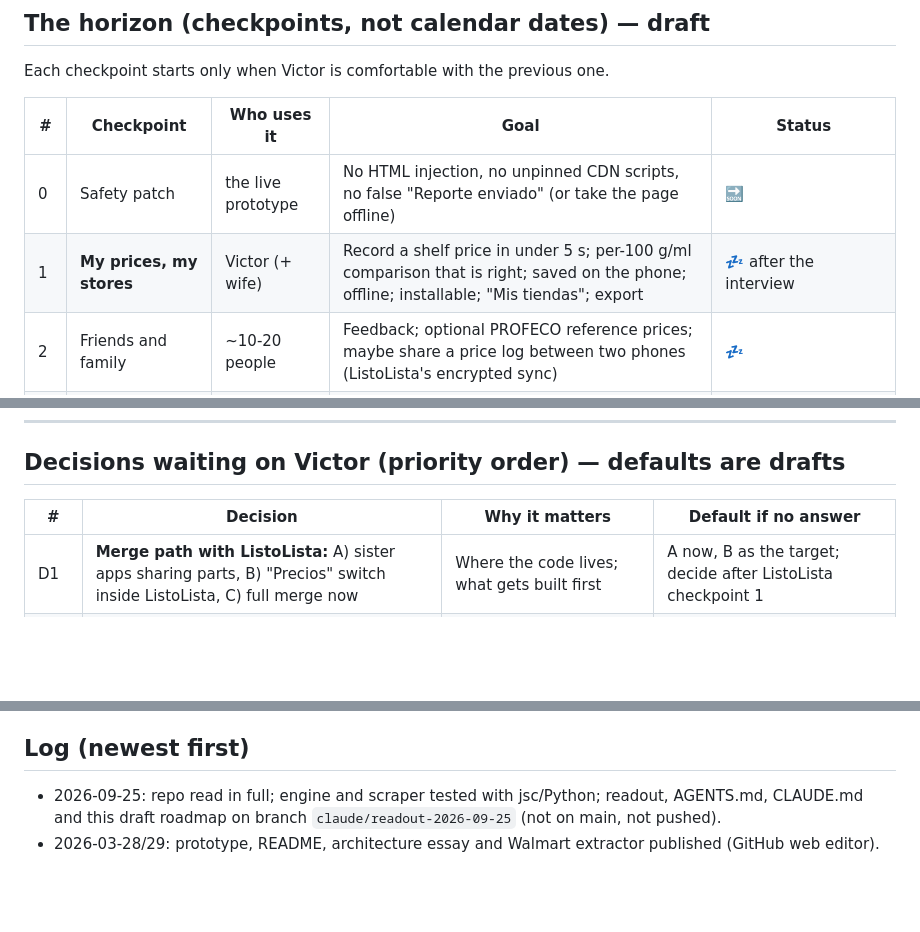
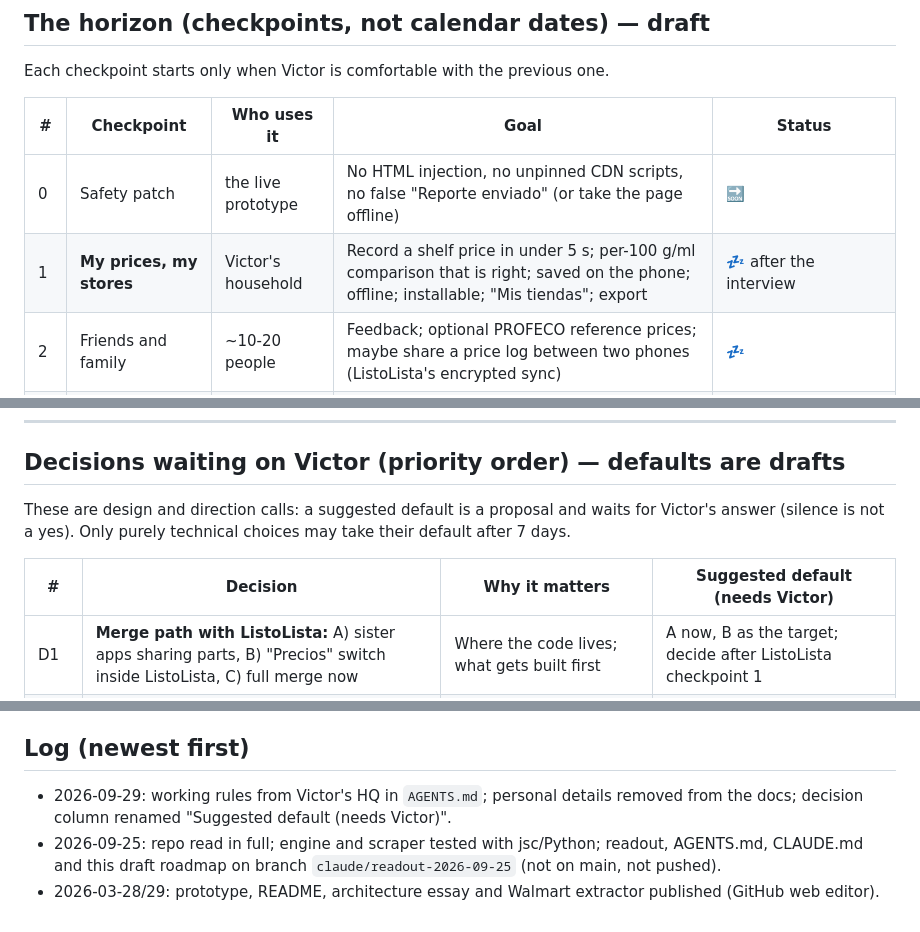
Before and after one commit to vdm285/compa-precio, a Markdown page: ROADMAP.md, 3 parts joined by grey strips. Drawn GitHub-style; blank space fills up the shorter version.

```diff
--- a/ROADMAP.md
+++ b/ROADMAP.md
@@ -21,7 +21,7 @@ Each checkpoint starts only when Victor is comfortable with the previous one.
 | # | Checkpoint | Who uses it | Goal | Status |
 |---|---|---|---|---|
 | 0 | Safety patch | the live prototype | No HTML injection, no unpinned CDN scripts, no false "Reporte enviado" (or take the page offline) | 🔜 |
-| 1 | **My prices, my stores** | Victor (+ wife) | Record a shelf price in under 5 s; per-100 g/ml comparison that is right; saved on the phone; offline; installable; "Mis tiendas"; export | 💤 after the interview |
+| 1 | **My prices, my stores** | Victor's household | Record a shelf price in under 5 s; per-100 g/ml comparison that is right; saved on the phone; offline; installable; "Mis tiendas"; export | 💤 after the interview |
 | 2 | Friends and family | ~10-20 people | Feedback; optional PROFECO reference prices; maybe share a price log between two phones (ListoLista's encrypted sync) | 💤 |
 | 3 | Public, open source | anyone | English, contribution rules, maybe community prices (with protection against bad data) | 💤 |
 | — | Merge with ListoLista | — | "Precios" as an opt-in switch inside ListoLista (price chip in aisle view), or stay sister apps | 💤 decide after ListoLista checkpoint 1 is live |
@@ -57,7 +57,10 @@ Each checkpoint starts only when Victor is comfortable with the previous one.
 ---
 
 ## Decisions waiting on Victor (priority order) — defaults are drafts
-| # | Decision | Why it matters | Default if no answer |
+These are design and direction calls: a suggested default is a proposal and waits for Victor's answer
+(silence is not a yes). Only purely technical choices may take their default after 7 days.
+
+| # | Decision | Why it matters | Suggested default (needs Victor) |
 |---|---|---|---|
 | D1 | **Merge path with ListoLista:** A) sister apps sharing parts, B) "Precios" switch inside ListoLista, C) full merge now | Where the code lives; what gets built first | A now, B as the target; decide after ListoLista checkpoint 1 |
 | D2 | **Web address:** stay on vdm285.github.io (shares storage with ListoLista) or own address (e.g. free Cloudflare name) | Separate apps must not share one storage box; changing later resets installs | Own address before anything is saved; if D1 = B, it lives wherever ListoLista lives |
@@ -79,6 +82,8 @@ Each checkpoint starts only when Victor is comfortable with the previous one.
   own unit (per piece, per roll, per sheet).
 
 ## Log (newest first)
+- 2026-09-29: working rules from Victor's HQ in `AGENTS.md`; personal details removed from the docs;
+  decision column renamed "Suggested default (needs Victor)".
 - 2026-09-25: repo read in full; engine and scraper tested with jsc/Python; readout, AGENTS.md,
   CLAUDE.md and this draft roadmap on branch `claude/readout-2026-09-25` (not on main, not pushed).
 - 2026-03-28/29: prototype, README, architecture essay and Walmart extractor published (GitHub web editor).
```
Also changed, not shown: other parts of ROADMAP.md (+1 -1 lines), AGENTS.md (+24 -9 lines), docs/READOUT-2026-09-25.md (+2 -2 lines).
